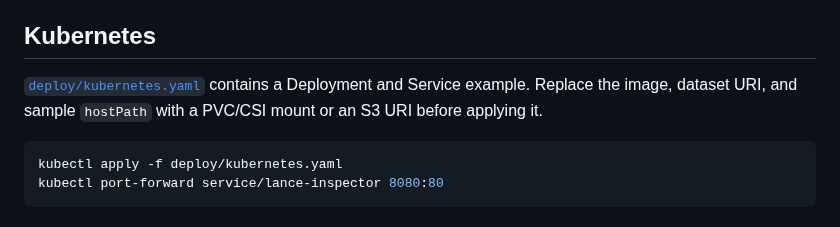
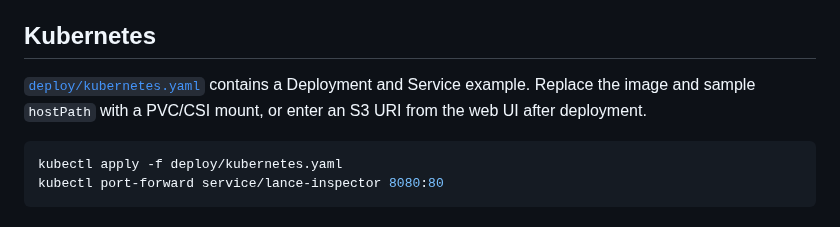
Before and after one commit to dentiny/lance-inspector, a Markdown page: README.md, the part around one of its changes. Rendered like a GitHub page.

````diff
--- a/README.md
+++ b/README.md
@@ -155,8 +164,8 @@ normal AWS credential or workload-identity configuration.
 ## Kubernetes
 
 [`deploy/kubernetes.yaml`](deploy/kubernetes.yaml) contains a Deployment and
-Service example. Replace the image, dataset URI, and sample `hostPath` with a
-PVC/CSI mount or an S3 URI before applying it.
+Service example. Replace the image and sample `hostPath` with a PVC/CSI mount,
+or enter an S3 URI from the web UI after deployment.
 
 ```bash
 kubectl apply -f deploy/kubernetes.yaml
````
Also changed, not shown: other parts of README.md (+21 -12 lines), docs/images/snapshot-lineage.png, 3 other files.
